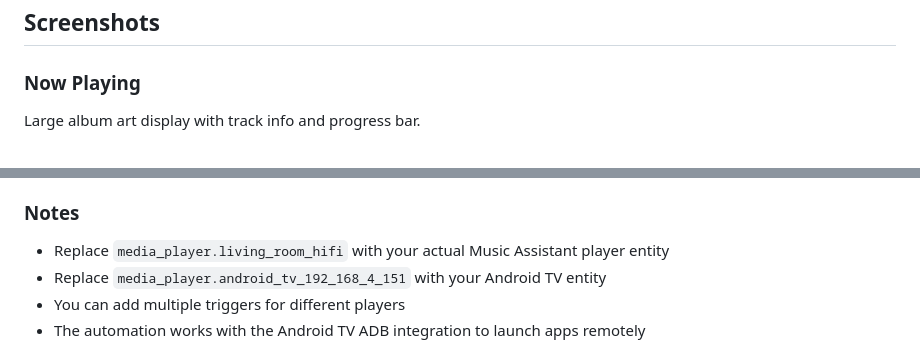
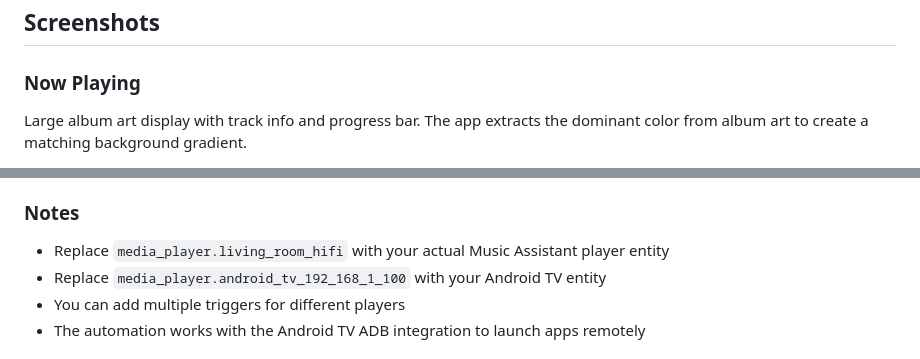
Before and after one commit to CollotsSpot/ensemble-tv, a Markdown page: README.md, 2 parts joined by grey strips. GitHub-like rendering.

Commit message:
Replace actual IP with generic example in Notes section

```diff
--- a/README.md
+++ b/README.md
@@ -57,5 +57,5 @@ On first launch, you'll need to configure:
 ## Screenshots
 
 ### Now Playing
-Large album art display with track info and progress bar.
+Large album art display with track info and progress bar. The app extracts the dominant color from album art to create a matching background gradient.
 
@@ -103,7 +103,7 @@ action:
 ### Notes
 
 - Replace `media_player.living_room_hifi` with your actual Music Assistant player entity
-- Replace `media_player.android_tv_192_168_4_151` with your Android TV entity
+- Replace `media_player.android_tv_192_168_1_100` with your Android TV entity
 - You can add multiple triggers for different players
 - The automation works with the Android TV ADB integration to launch apps remotely
 
```
Also changed, not shown: other parts of README.md (+3 -3 lines).
